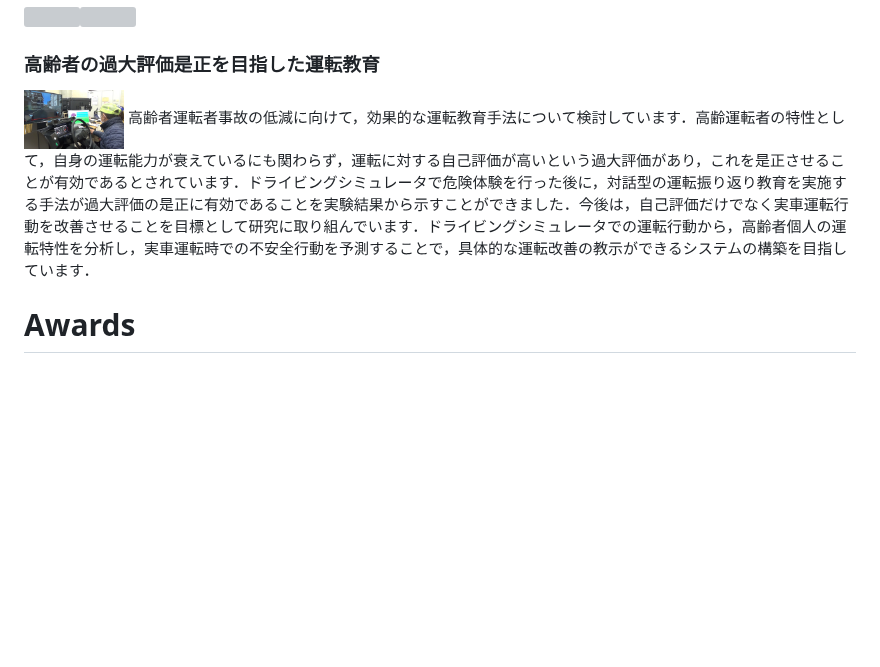
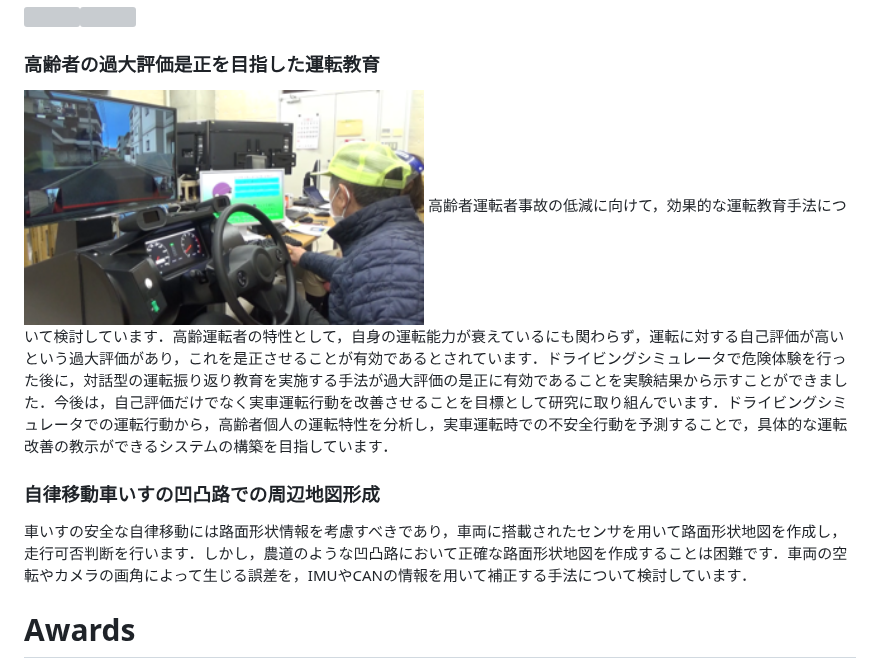
Before and after one commit to kawayossi/kawayossi.github.io, a Markdown page: README.md, the part around the change. GitHub-like rendering; blank space fills up the shorter version; grey boxes are pictures that could not be loaded.

```diff
--- a/README.md
+++ b/README.md
@@ -114,9 +114,12 @@ UWB(Ultra Wide Band)による測位システムを用いた新たなプロダク
 
 ### 高齢者の過大評価是正を目指した運転教育
 
-<img src="https://raw.githubusercontent.com/kawayossi/kawayossi.github.io/main/pic/Elderlydriver.png" width="100px">
+<img src="https://raw.githubusercontent.com/kawayossi/kawayossi.github.io/main/pic/Elderlydriver.png" width="400px">
 高齢者運転者事故の低減に向けて，効果的な運転教育手法について検討しています．高齢運転者の特性として，自身の運転能力が衰えているにも関わらず，運転に対する自己評価が高いという過大評価があり，これを是正させることが有効であるとされています．ドライビングシミュレータで危険体験を行った後に，対話型の運転振り返り教育を実施する手法が過大評価の是正に有効であることを実験結果から示すことができました．今後は，自己評価だけでなく実車運転行動を改善させることを目標として研究に取り組んでいます．ドライビングシミュレータでの運転行動から，高齢者個人の運転特性を分析し，実車運転時での不安全行動を予測することで，具体的な運転改善の教示ができるシステムの構築を目指しています．
 
+### 自律移動車いすの凹凸路での周辺地図形成
+
+車いすの安全な自律移動には路面形状情報を考慮すべきであり，車両に搭載されたセンサを用いて路面形状地図を作成し，走行可否判断を行います．しかし，農道のような凹凸路において正確な路面形状地図を作成することは困難です．車両の空転やカメラの画角によって生じる誤差を，IMUやCANの情報を用いて補正する手法について検討しています．
 
 # Awards
 - 先進的技術シンポジウム2020　優秀ポスター賞(<a href="https://www.kousen.tut.ac.jp/research/project/past_report/r02_report">外部リンク)</a>
```
